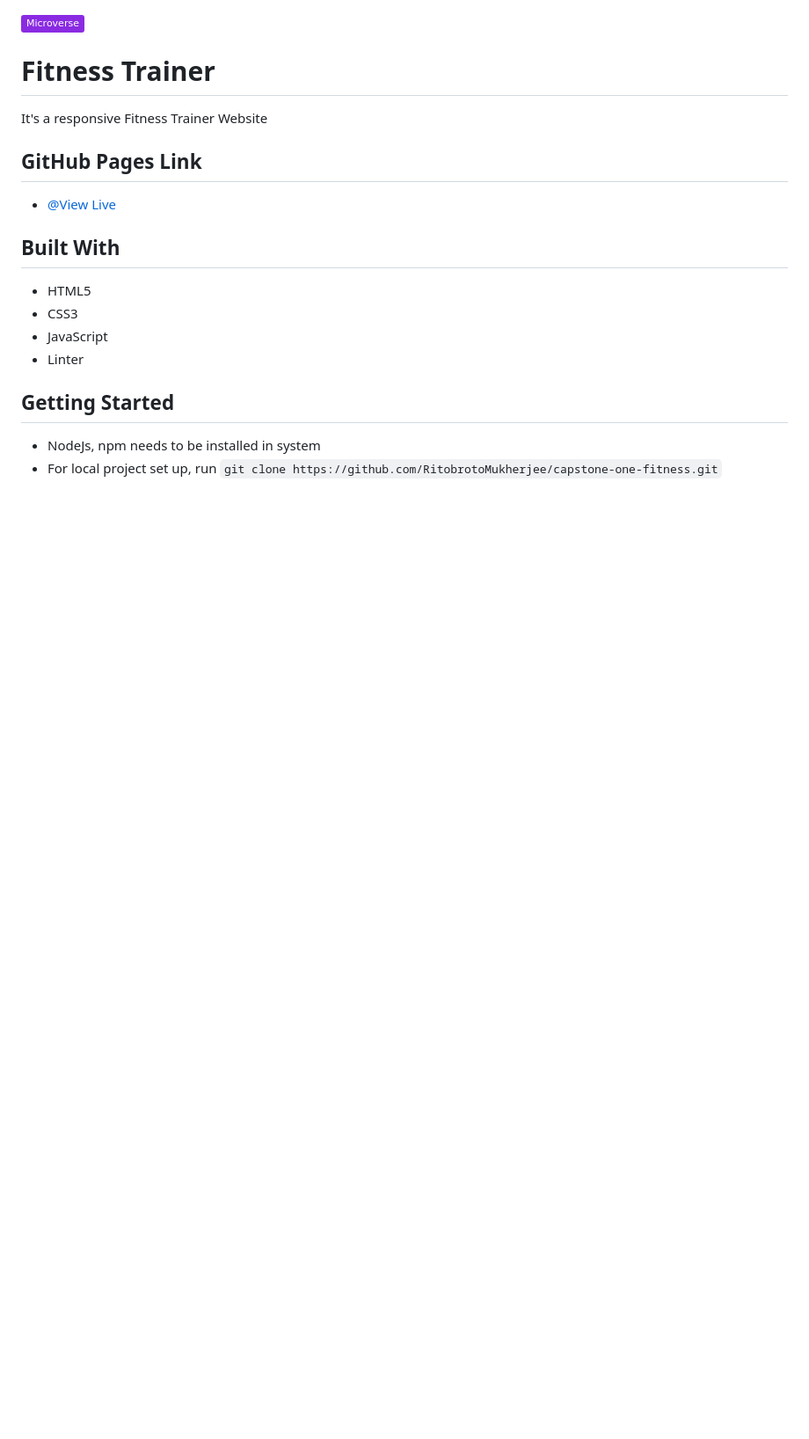
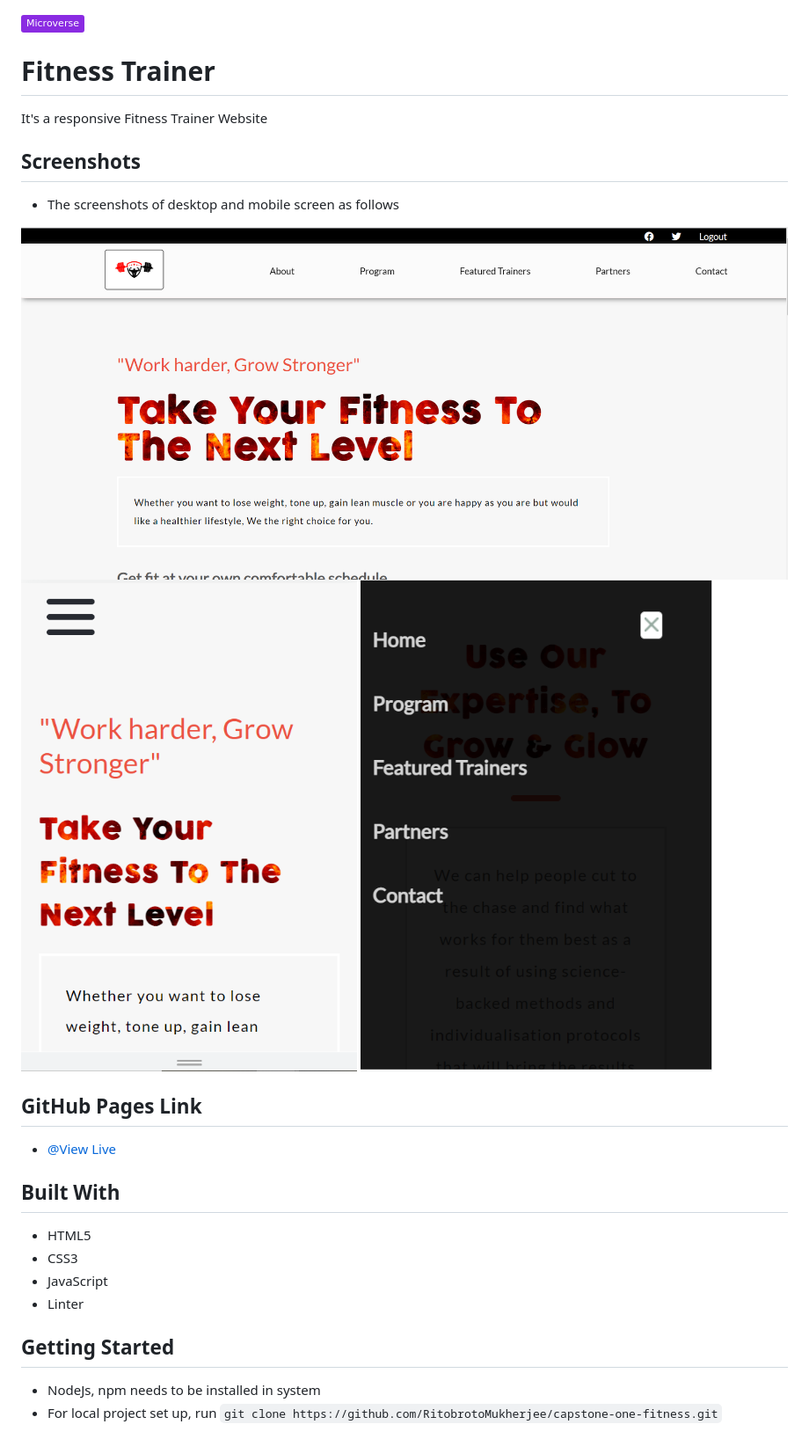
Before and after one commit to RitobrotoMukherjee/capstone-one-fitness, a Markdown page: README.md, the part around the change. Shown: that part at 88% size. Rendered like a GitHub page; pictures changed too: assets/screenshots/desktop-screen.png (added), assets/screenshots/mobile-home.png (added), assets/screenshots/mobile-menu.png (added); badges without logos; blank space fills up the shorter version.

```diff
--- a/README.md
+++ b/README.md
@@ -2,6 +2,13 @@
 
 # Fitness Trainer
 It's a responsive Fitness Trainer Website
+
+## Screenshots
+- The screenshots of desktop and mobile screen as follows
+
+![Desktop Home Screen](./assets/screenshots/desktop-screen.png)
+![Mobile Home Screen](./assets/screenshots/mobile-home.png)
+![Mobile Menu](./assets/screenshots/mobile-menu.png)
 
 ## GitHub Pages Link
 
```
Also changed, not shown: assets/images/sessions/session-one.jpg (added), assets/images/sessions/session-two.jpg (added), 3 other files.
